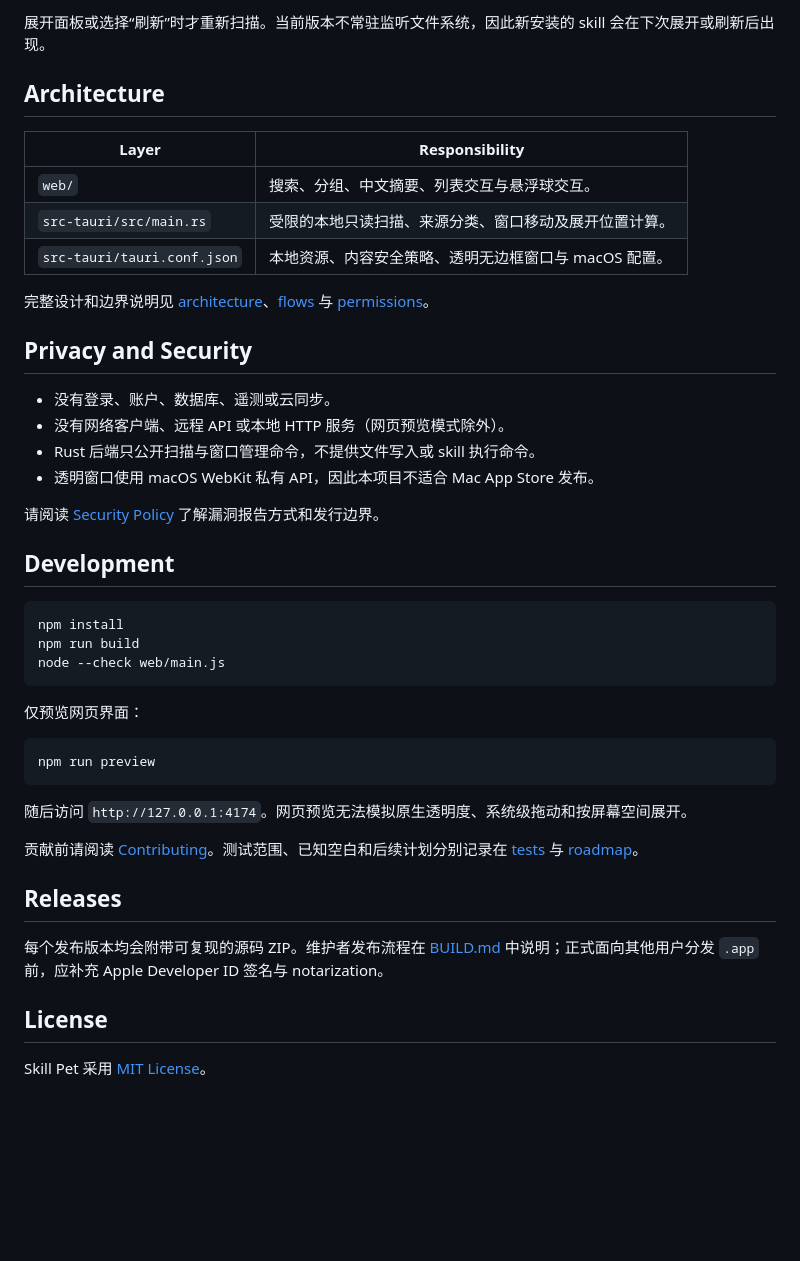
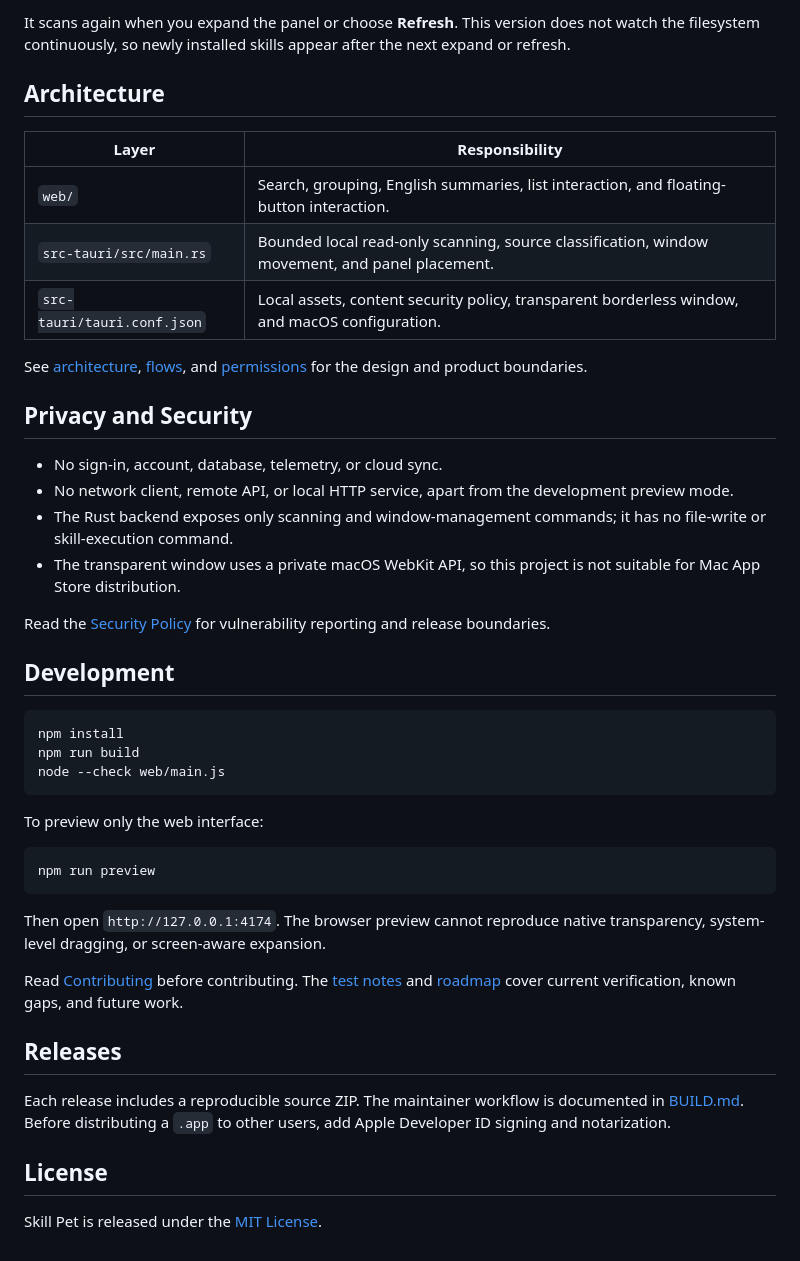
Before and after one commit to xyyswwgf/skill-pet, a Markdown page: README.md, the part around one of its changes. Drawn GitHub-style; blank space fills up the shorter version.

Commit message:
Use English throughout Skill Pet README

````diff
--- a/README.md
+++ b/README.md
@@ -78,24 +78,24 @@ Skill Pet 只读扫描以下本机位置：
 
-展开面板或选择“刷新”时才重新扫描。当前版本不常驻监听文件系统，因此新安装的 skill 会在下次展开或刷新后出现。
+It scans again when you expand the panel or choose **Refresh**. This version does not watch the filesystem continuously, so newly installed skills appear after the next expand or refresh.
 
 ## Architecture
 
 | Layer | Responsibility |
 | --- | --- |
-| `web/` | 搜索、分组、中文摘要、列表交互与悬浮球交互。 |
-| `src-tauri/src/main.rs` | 受限的本地只读扫描、来源分类、窗口移动及展开位置计算。 |
-| `src-tauri/tauri.conf.json` | 本地资源、内容安全策略、透明无边框窗口与 macOS 配置。 |
+| `web/` | Search, grouping, English summaries, list interaction, and floating-button interaction. |
+| `src-tauri/src/main.rs` | Bounded local read-only scanning, source classification, window movement, and panel placement. |
+| `src-tauri/tauri.conf.json` | Local assets, content security policy, transparent borderless window, and macOS configuration. |
 
-完整设计和边界说明见 [architecture](documentation/architecture.md)、[flows](documentation/flows.md) 与 [permissions](documentation/permissions.md)。
+See [architecture](documentation/architecture.md), [flows](documentation/flows.md), and [permissions](documentation/permissions.md) for the design and product boundaries.
 
 ## Privacy and Security
 
-- 没有登录、账户、数据库、遥测或云同步。
-- 没有网络客户端、远程 API 或本地 HTTP 服务（网页预览模式除外）。
-- Rust 后端只公开扫描与窗口管理命令，不提供文件写入或 skill 执行命令。
-- 透明窗口使用 macOS WebKit 私有 API，因此本项目不适合 Mac App Store 发布。
+- No sign-in, account, database, telemetry, or cloud sync.
+- No network client, remote API, or local HTTP service, apart from the development preview mode.
+- The Rust backend exposes only scanning and window-management commands; it has no file-write or skill-execution command.
+- The transparent window uses a private macOS WebKit API, so this project is not suitable for Mac App Store distribution.
 
-请阅读 [Security Policy](SECURITY.md) 了解漏洞报告方式和发行边界。
+Read the [Security Policy](SECURITY.md) for vulnerability reporting and release boundaries.
 
 ## Development
 
@@ -105,20 +105,20 @@ npm run build
 node --check web/main.js
 ```
 
-仅预览网页界面：
+To preview only the web interface:
 
 ```bash
 npm run preview
 ```
 
-随后访问 `http://127.0.0.1:4174`。网页预览无法模拟原生透明度、系统级拖动和按屏幕空间展开。
+Then open `http://127.0.0.1:4174`. The browser preview cannot reproduce native transparency, system-level dragging, or screen-aware expansion.
 
-贡献前请阅读 [Contributing](CONTRIBUTING.md)。测试范围、已知空白和后续计划分别记录在 [tests](documentation/tests.md) 与 [roadmap](documentation/roadmap.md)。
+Read [Contributing](CONTRIBUTING.md) before contributing. The [test notes](documentation/tests.md) and [roadmap](documentation/roadmap.md) cover current verification, known gaps, and future work.
 
 ## Releases
 
-每个发布版本均会附带可复现的源码 ZIP。维护者发布流程在 [BUILD.md](BUILD.md) 中说明；正式面向其他用户分发 `.app` 前，应补充 Apple Developer ID 签名与 notarization。
+Each release includes a reproducible source ZIP. The maintainer workflow is documented in [BUILD.md](BUILD.md). Before distributing a `.app` to other users, add Apple Developer ID signing and notarization.
 
 ## License
 
-Skill Pet 采用 [MIT License](LICENSE)。
+Skill Pet is released under the [MIT License](LICENSE).
````
Also changed, not shown: other parts of README.md (+19 -19 lines).
